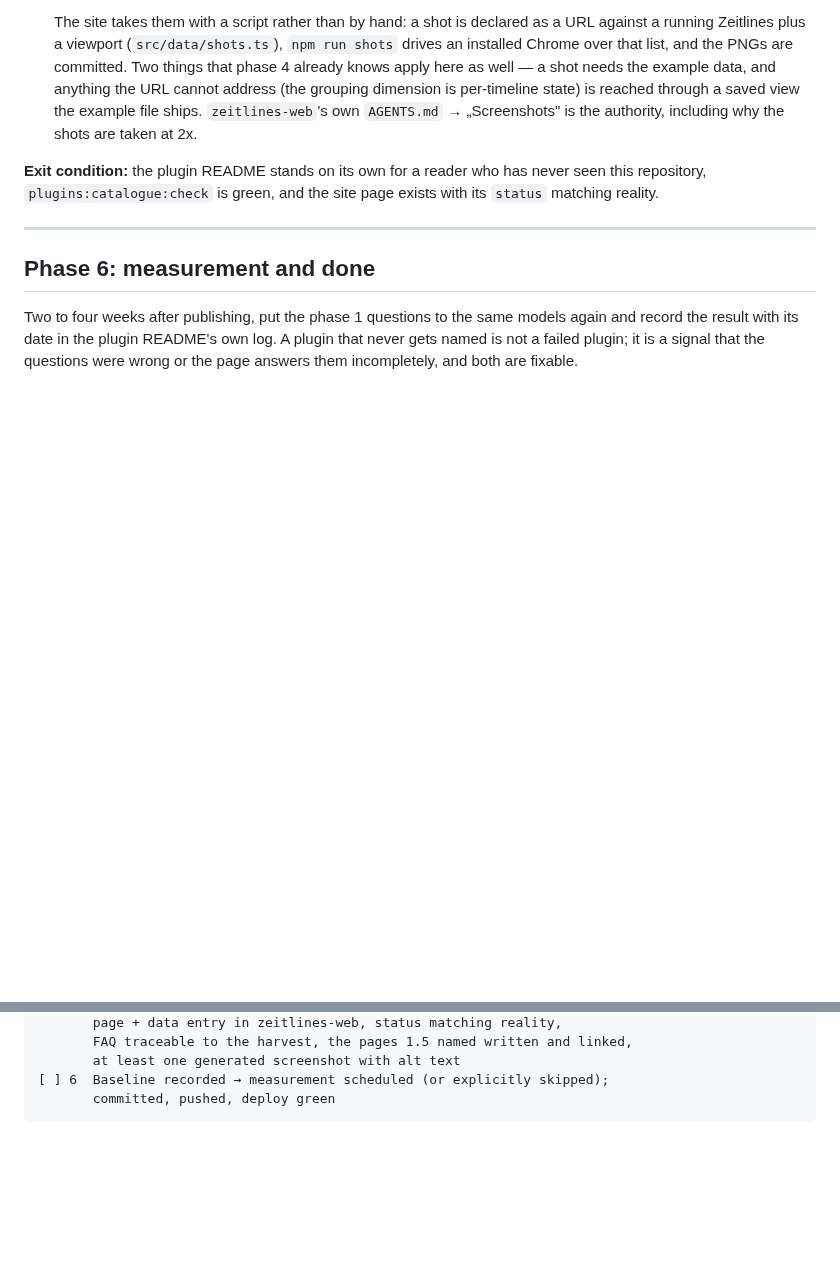
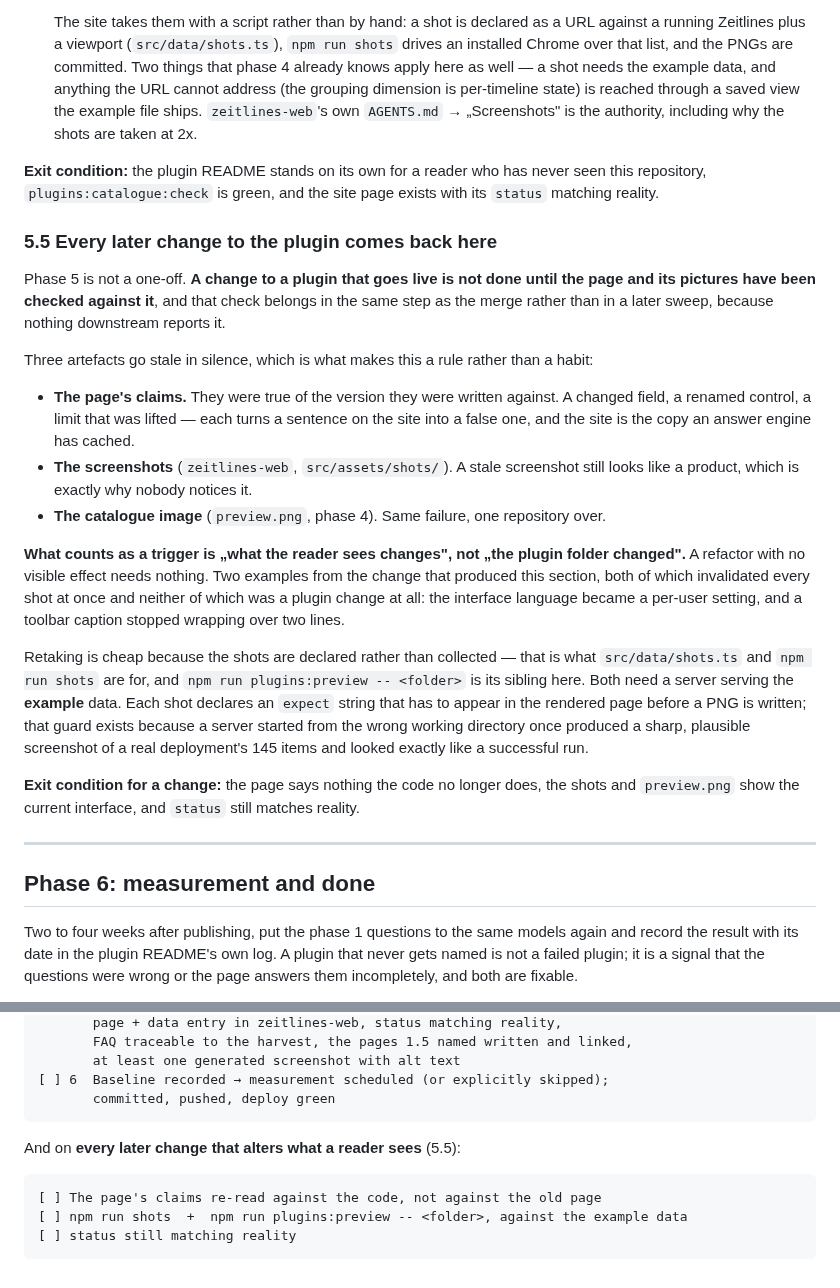
Before and after one commit to dermellor/ganttry, a Markdown page: docs/plugin-playbook.md, 2 parts joined by grey strips. GitHub-like rendering; blank space fills up the shorter version.

Commit message:
docs(plugins): a plugin's page is published once and true continuously
Phase 5 described publishing a new plugin and stopped there, so nothing said what
a later change owes the page. Three artefacts then go stale in silence, which is
the whole problem with them: the page's claims were true of the version they were
written against, a stale screenshot still looks like a product, and the catalogue
image fails the same way one repository over.

The trigger is „what the reader sees changes", not „the plugin folder changed" —
and the two changes that produced this section were neither of them plugin work.
The interface language became a per-user setting, and a toolbar caption stopped
wrapping over two lines; each invalidated every screenshot at once.

Retaking is cheap because the shots are declared rather than collected, which is
what `src/data/shots.ts` and `npm run shots` are for. The `expect` guard is named
here too: a server started from the wrong working directory once produced a sharp,
plausible screenshot of a real deployment's 145 items and looked exactly like a
successful run.

The checklist gains the three lines a change has to tick, kept apart from the
phase-by-phase list so it is usable on its own.

````diff
--- a/docs/plugin-playbook.md
+++ b/docs/plugin-playbook.md
@@ -537,6 +537,39 @@ wrong:
 seen this repository, `plugins:catalogue:check` is green, and the site page exists with
 its `status` matching reality.
 
+### 5.5 Every later change to the plugin comes back here
+
+Phase 5 is not a one-off. **A change to a plugin that goes live is not done until the
+page and its pictures have been checked against it**, and that check belongs in the same
+step as the merge rather than in a later sweep, because nothing downstream reports it.
+
+Three artefacts go stale in silence, which is what makes this a rule rather than a
+habit:
+
+- **The page's claims.** They were true of the version they were written against. A
+  changed field, a renamed control, a limit that was lifted — each turns a sentence on
+  the site into a false one, and the site is the copy an answer engine has cached.
+- **The screenshots** (`zeitlines-web`, `src/assets/shots/`). A stale screenshot still
+  looks like a product, which is exactly why nobody notices it.
+- **The catalogue image** (`preview.png`, phase 4). Same failure, one repository over.
+
+**What counts as a trigger is „what the reader sees changes", not „the plugin folder
+changed".** A refactor with no visible effect needs nothing. Two examples from the
+change that produced this section, both of which invalidated every shot at once and
+neither of which was a plugin change at all: the interface language became a per-user
+setting, and a toolbar caption stopped wrapping over two lines.
+
+Retaking is cheap because the shots are declared rather than collected — that is what
+`src/data/shots.ts` and `npm run shots` are for, and `npm run plugins:preview -- <folder>`
+is its sibling here. Both need a server serving the **example** data. Each shot declares
+an `expect` string that has to appear in the rendered page before a PNG is written; that
+guard exists because a server started from the wrong working directory once produced a
+sharp, plausible screenshot of a real deployment's 145 items and looked exactly like a
+successful run.
+
+**Exit condition for a change:** the page says nothing the code no longer does, the
+shots and `preview.png` show the current interface, and `status` still matches reality.
+
 ---
 
 ## Phase 6: measurement and done
@@ -684,3 +717,11 @@ research, the spec, the verification and the publication — is unaffected by ei
 [ ] 6  Baseline recorded → measurement scheduled (or explicitly skipped);
        committed, pushed, deploy green
 ```
+
+And on **every later change that alters what a reader sees** (5.5):
+
+```
+[ ] The page's claims re-read against the code, not against the old page
+[ ] npm run shots  +  npm run plugins:preview -- <folder>, against the example data
+[ ] status still matching reality
+```
````
Also changed, not shown: AGENTS.md (+1 -1 lines).
